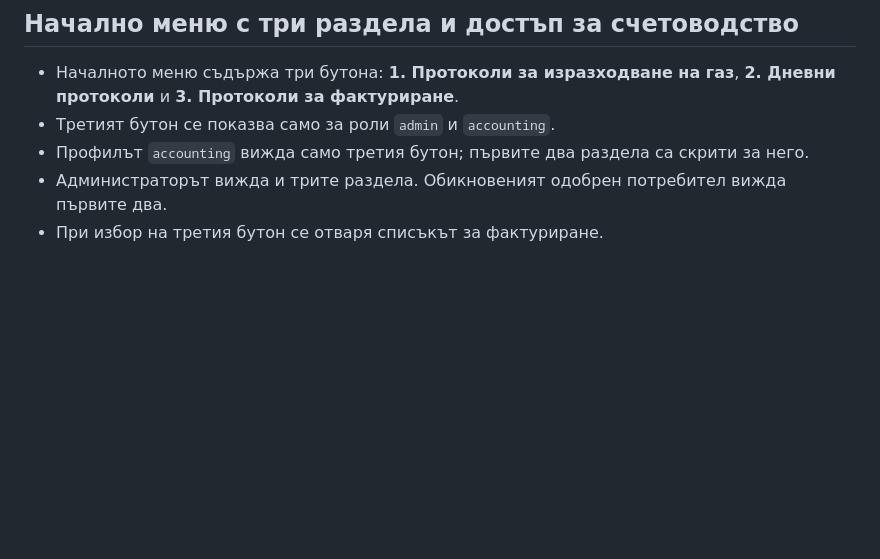
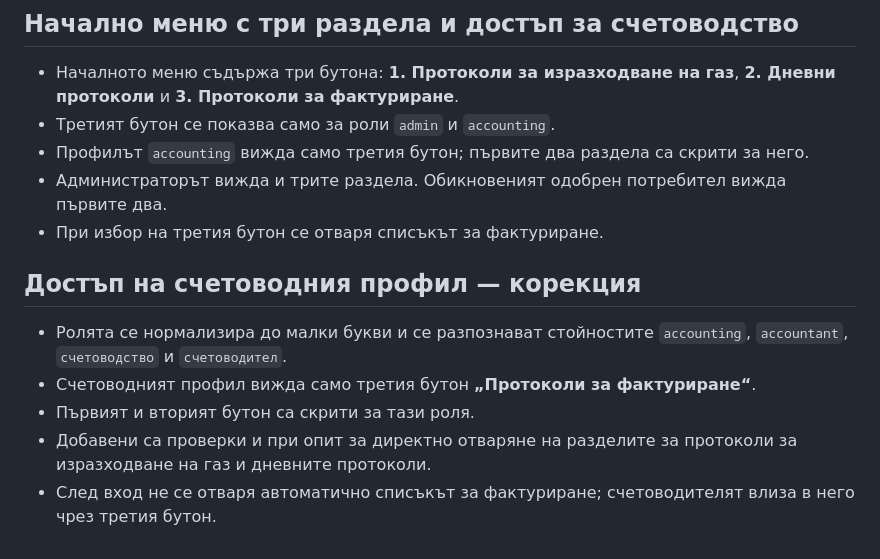
Before and after one commit to dimitar0811/gazovi-protokoli, a Markdown page: README.md, the part around the change. Rendered like a GitHub page; blank space fills up the shorter version.

Commit message:
Document accounting access restriction fix

```diff
--- a/README.md
+++ b/README.md
@@ -274,3 +274,12 @@
 - Профилът `accounting` вижда само третия бутон; първите два раздела са скрити за него.
 - Администраторът вижда и трите раздела. Обикновеният одобрен потребител вижда първите два.
 - При избор на третия бутон се отваря списъкът за фактуриране.
+
+
+## Достъп на счетоводния профил — корекция
+
+- Ролята се нормализира до малки букви и се разпознават стойностите `accounting`, `accountant`, `счетоводство` и `счетоводител`.
+- Счетоводният профил вижда само третия бутон **„Протоколи за фактуриране“**.
+- Първият и вторият бутон са скрити за тази роля.
+- Добавени са проверки и при опит за директно отваряне на разделите за протоколи за изразходване на газ и дневните протоколи.
+- След вход не се отваря автоматично списъкът за фактуриране; счетоводителят влиза в него чрез третия бутон.
```
